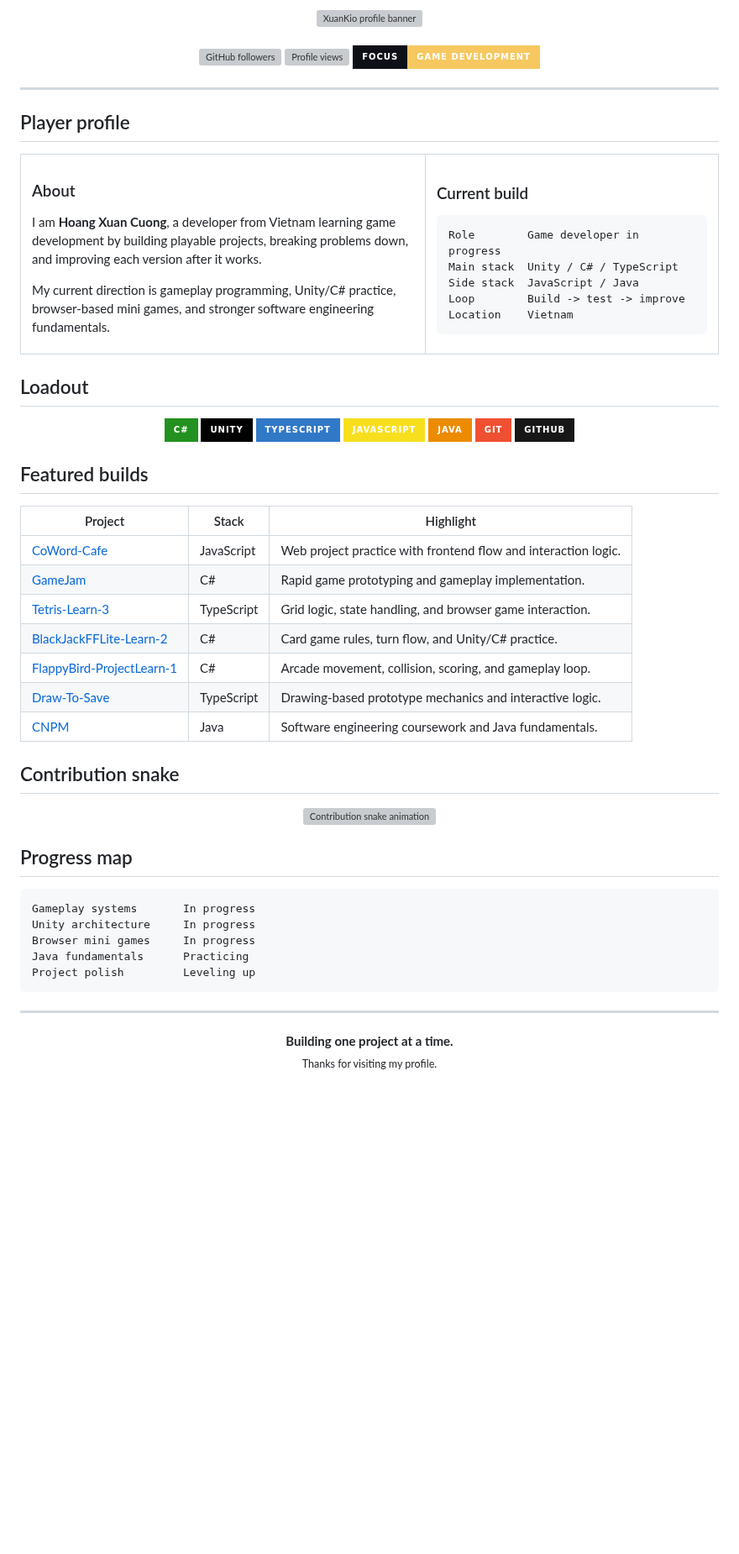
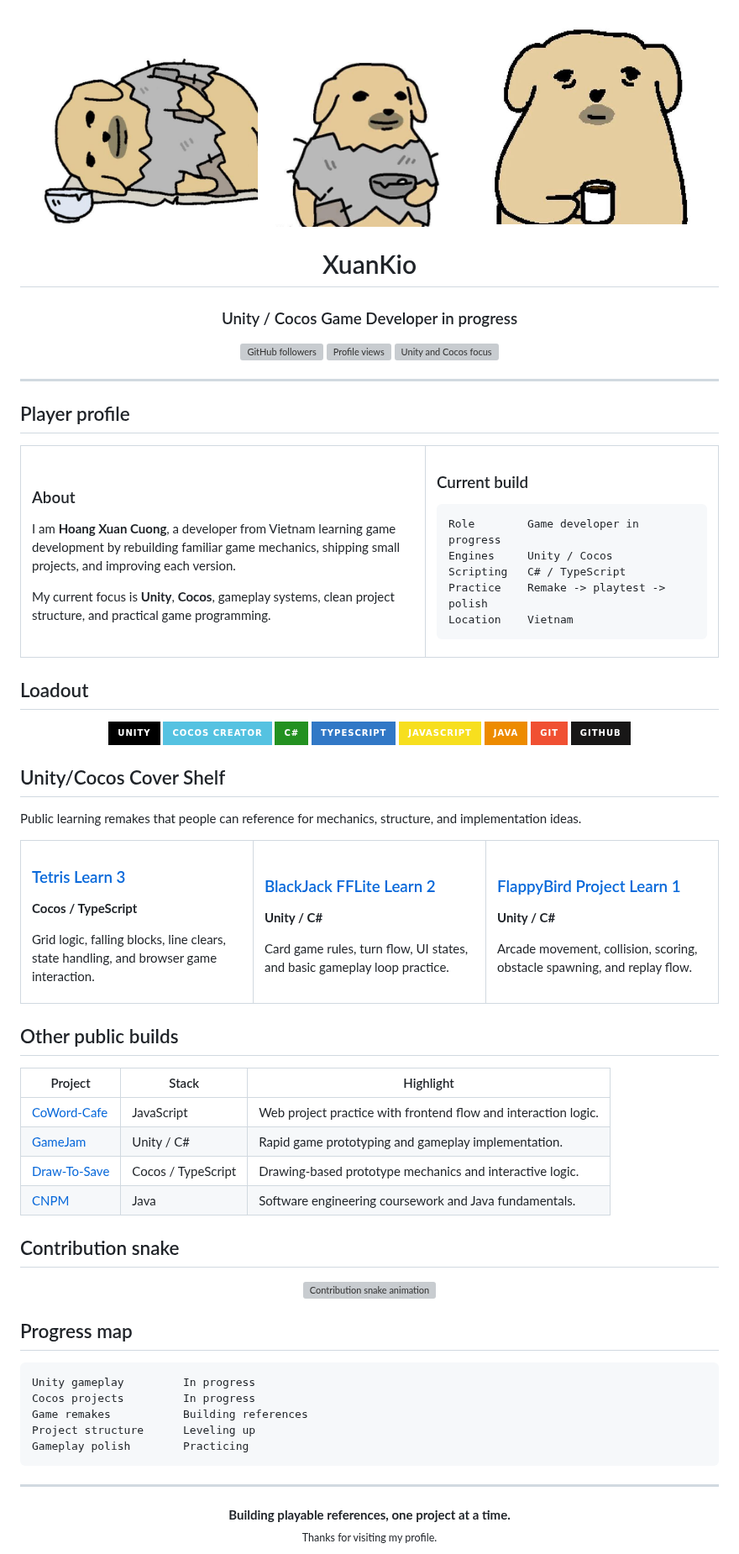
Before and after one commit to XuanKio/XuanKio, a Markdown page: README.md, the part around the change. Shown at 84% size. GitHub-like rendering; pictures changed too: assets/profile-bowl.jpg (added), assets/profile-cup.jpg (added), assets/profile-lay.jpg (added); badges without logos; blank space fills up the shorter version; grey boxes are pictures that could not be loaded.

Commit message:
Use profile images and cover shelf

````diff
--- a/README.md
+++ b/README.md
@@ -1,14 +1,16 @@
 <div align="center">
-  <img src="./assets/xuankio-banner.svg" alt="XuanKio profile banner" width="100%" />
+  <img src="./assets/profile-lay.jpg" alt="XuanKio profile image 1" width="31%" />
+  <img src="./assets/profile-bowl.jpg" alt="XuanKio profile image 2" width="31%" />
+  <img src="./assets/profile-cup.jpg" alt="XuanKio profile image 3" width="31%" />
 
-  <br />
-  <br />
+  <h1>XuanKio</h1>
+  <h3>Unity / Cocos Game Developer in progress</h3>
 
   <a href="https://github.com/XuanKio">
     <img src="https://img.shields.io/github/followers/XuanKio?style=for-the-badge&logo=github&label=Followers&color=1f6feb&labelColor=0d1117" alt="GitHub followers" />
   </a>
   <img src="https://komarev.com/ghpvc/?username=XuanKio&style=for-the-badge&color=2ea043&label=Profile+views" alt="Profile views" />
-  <img src="https://img.shields.io/badge/Focus-Game%20Development-f6c85f?style=for-the-badge&labelColor=0d1117" alt="Focus game development" />
+  <img src="https://img.shields.io/badge/Focus-Unity%20%2F%20Cocos-f6c85f?style=for-the-badge&labelColor=0d1117" alt="Unity and Cocos focus" />
 </div>
 
 ---
@@ -20,18 +22,18 @@
     <td width="58%">
       <h3>About</h3>
       <p>
-        I am <strong>Hoang Xuan Cuong</strong>, a developer from Vietnam learning game development by building playable projects, breaking problems down, and improving each version after it works.
+        I am <strong>Hoang Xuan Cuong</strong>, a developer from Vietnam learning game development by rebuilding familiar game mechanics, shipping small projects, and improving each version.
       </p>
       <p>
-        My current direction is gameplay programming, Unity/C# practice, browser-based mini games, and stronger software engineering fundamentals.
+        My current focus is <strong>Unity</strong>, <strong>Cocos</strong>, gameplay systems, clean project structure, and practical game programming.
       </p>
     </td>
     <td width="42%">
       <h3>Current build</h3>
       <pre><code>Role        Game developer in progress
-Main stack  Unity / C# / TypeScript
-Side stack  JavaScript / Java
-Loop        Build -> test -> improve
+Engines     Unity / Cocos
+Scripting   C# / TypeScript
+Practice    Remake -> playtest -> polish
 Location    Vietnam</code></pre>
     </td>
   </tr>
@@ -41,8 +43,9 @@ Location    Vietnam</code></pre>
 
 <div align="center">
 
+![Unity](https://img.shields.io/badge/Unity-000000?style=for-the-badge&logo=unity&logoColor=white)
+![Cocos](https://img.shields.io/badge/Cocos%20Creator-55C2E1?style=for-the-badge&logo=cocos&logoColor=white)
 ![C#](https://img.shields.io/badge/C%23-239120?style=for-the-badge&logo=csharp&logoColor=white)
-![Unity](https://img.shields.io/badge/Unity-000000?style=for-the-badge&logo=unity&logoColor=white)
 ![TypeScript](https://img.shields.io/badge/TypeScript-3178C6?style=for-the-badge&logo=typescript&logoColor=white)
 ![JavaScript](https://img.shields.io/badge/JavaScript-F7DF1E?style=for-the-badge&logo=javascript&logoColor=000000)
 ![Java](https://img.shields.io/badge/Java-ED8B00?style=for-the-badge&logo=openjdk&logoColor=white)
@@ -51,16 +54,37 @@ Location    Vietnam</code></pre>
 
 </div>
 
-## Featured builds
+## Unity/Cocos Cover Shelf
+
+Public learning remakes that people can reference for mechanics, structure, and implementation ideas.
+
+<table>
+  <tr>
+    <td width="33%">
+      <h3><a href="https://github.com/XuanKio/Tetris-Learn-3">Tetris Learn 3</a></h3>
+      <p><strong>Cocos / TypeScript</strong></p>
+      <p>Grid logic, falling blocks, line clears, state handling, and browser game interaction.</p>
+    </td>
+    <td width="33%">
+      <h3><a href="https://github.com/XuanKio/BlackJackFFLite-Learn-2">BlackJack FFLite Learn 2</a></h3>
+      <p><strong>Unity / C#</strong></p>
+      <p>Card game rules, turn flow, UI states, and basic gameplay loop practice.</p>
+    </td>
+    <td width="33%">
+      <h3><a href="https://github.com/XuanKio/FlappyBird-ProjectLearn-1">FlappyBird Project Learn 1</a></h3>
+      <p><strong>Unity / C#</strong></p>
+      <p>Arcade movement, collision, scoring, obstacle spawning, and replay flow.</p>
+    </td>
+  </tr>
+</table>
+
+## Other public builds
 
 | Project | Stack | Highlight |
 | --- | --- | --- |
 | [CoWord-Cafe](https://github.com/XuanKio/CoWord-Cafe) | JavaScript | Web project practice with frontend flow and interaction logic. |
-| [GameJam](https://github.com/XuanKio/GameJam) | C# | Rapid game prototyping and gameplay implementation. |
-| [Tetris-Learn-3](https://github.com/XuanKio/Tetris-Learn-3) | TypeScript | Grid logic, state handling, and browser game interaction. |
-| [BlackJackFFLite-Learn-2](https://github.com/XuanKio/BlackJackFFLite-Learn-2) | C# | Card game rules, turn flow, and Unity/C# practice. |
-| [FlappyBird-ProjectLearn-1](https://github.com/XuanKio/FlappyBird-ProjectLearn-1) | C# | Arcade movement, collision, scoring, and gameplay loop. |
-| [Draw-To-Save](https://github.com/XuanKio/Draw-To-Save) | TypeScript | Drawing-based prototype mechanics and interactive logic. |
+| [GameJam](https://github.com/XuanKio/GameJam) | Unity / C# | Rapid game prototyping and gameplay implementation. |
+| [Draw-To-Save](https://github.com/XuanKio/Draw-To-Save) | Cocos / TypeScript | Drawing-based prototype mechanics and interactive logic. |
 | [CNPM](https://github.com/XuanKio/CNPM) | Java | Software engineering coursework and Java fundamentals. |
 
 ## Contribution snake
@@ -82,17 +106,17 @@ Location    Vietnam</code></pre>
 ## Progress map
 
 ```txt
-Gameplay systems       In progress
-Unity architecture     In progress
-Browser mini games     In progress
-Java fundamentals      Practicing
-Project polish         Leveling up
+Unity gameplay         In progress
+Cocos projects         In progress
+Game remakes           Building references
+Project structure      Leveling up
+Gameplay polish        Practicing
 ```
 
 ---
 
 <div align="center">
-  <strong>Building one project at a time.</strong>
+  <strong>Building playable references, one project at a time.</strong>
   <br />
   <sub>Thanks for visiting my profile.</sub>
 </div>
````
Also changed, not shown: 1 other file.
